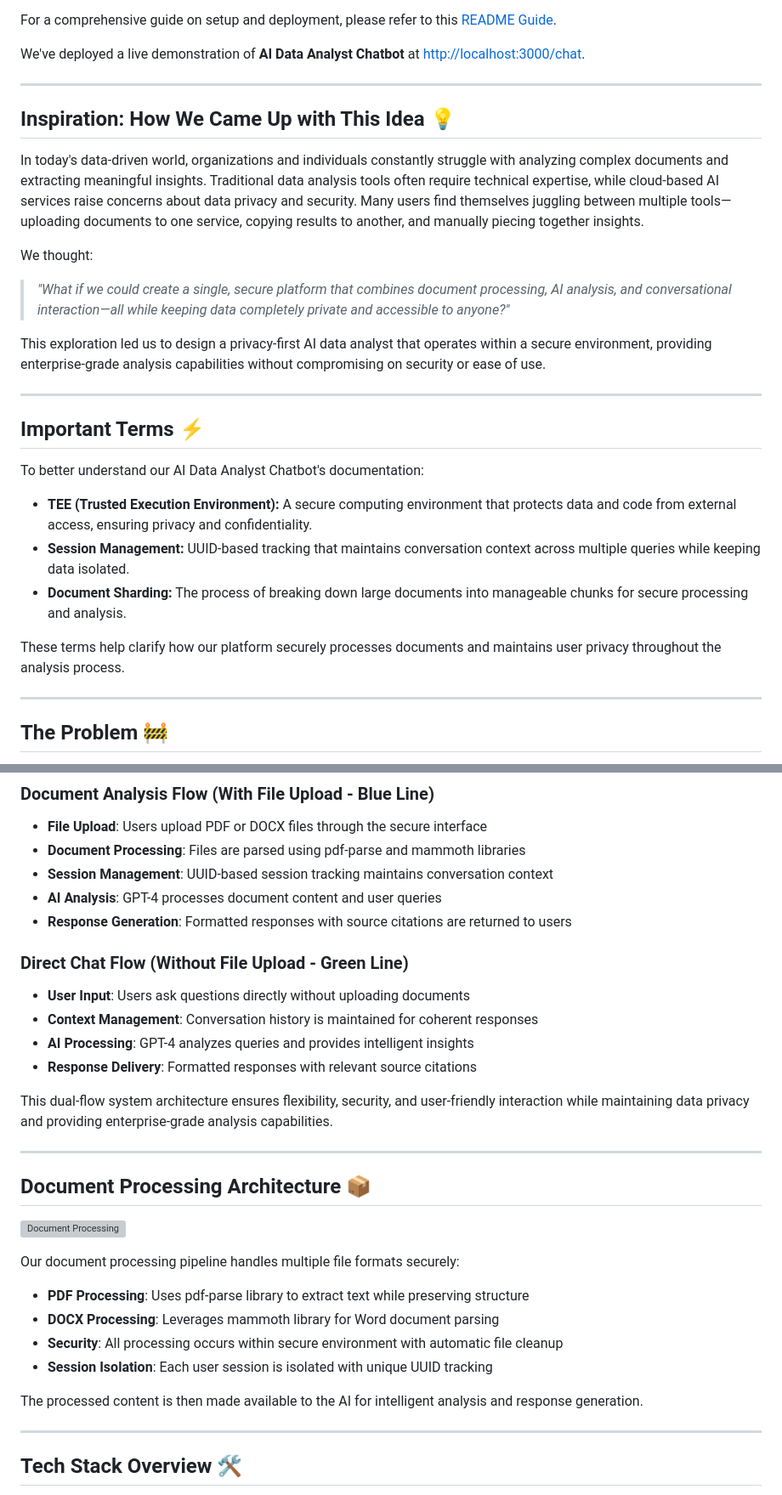
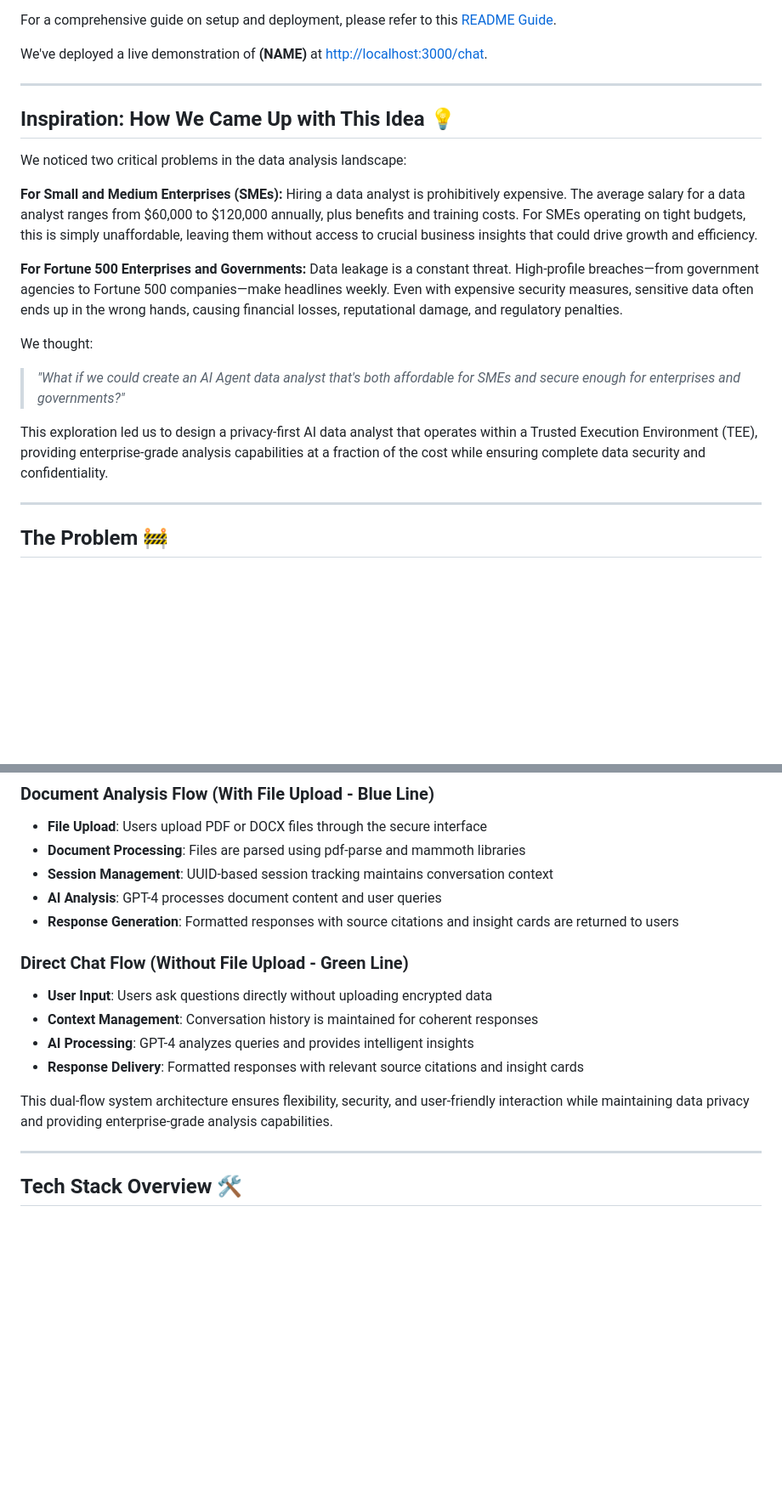
Before and after one commit to JingYuan0926/cannes, a Markdown page: README.md, 2 parts joined by grey strips. Shown at 85% size. Rendered like a GitHub page; blank space fills up the shorter version; grey boxes are pictures that could not be loaded.

```diff
--- a/README.md
+++ b/README.md
@@ -7,31 +5,25 @@ A breakthrough AI-powered data analysis platform that processes PDF and DOCX doc
 
 For a comprehensive guide on setup and deployment, please refer to this [README Guide](https://github.com/JingYuan0926/cannes/blob/main/README.md).
 
-We've deployed a live demonstration of **AI Data Analyst Chatbot** at [http://localhost:3000/chat](http://localhost:3000/chat).
+We've deployed a live demonstration of **(NAME)** at [http://localhost:3000/chat](http://localhost:3000/chat).
 
 ---
 
 ## Inspiration: How We Came Up with This Idea 💡
 
-In today's data-driven world, organizations and individuals constantly struggle with analyzing complex documents and extracting meaningful insights. Traditional data analysis tools often require technical expertise, while cloud-based AI services raise concerns about data privacy and security. Many users find themselves juggling between multiple tools—uploading documents to one service, copying results to another, and manually piecing together insights.
+We noticed two critical problems in the data analysis landscape:
+
+**For Small and Medium Enterprises (SMEs):**
+Hiring a data analyst is prohibitively expensive. The average salary for a data analyst ranges from $60,000 to $120,000 annually, plus benefits and training costs. For SMEs operating on tight budgets, this is simply unaffordable, leaving them without access to crucial business insights that could drive growth and efficiency.
+
+**For Fortune 500 Enterprises and Governments:**
+Data leakage is a constant threat. High-profile breaches—from government agencies to Fortune 500 companies—make headlines weekly. Even with expensive security measures, sensitive data often ends up in the wrong hands, causing financial losses, reputational damage, and regulatory penalties.
 
 We thought:
 
-> *"What if we could create a single, secure platform that combines document processing, AI analysis, and conversational interaction—all while keeping data completely private and accessible to anyone?"*
+> *"What if we could create an AI Agent data analyst that's both affordable for SMEs and secure enough for enterprises and governments?"*
 
-This exploration led us to design a privacy-first AI data analyst that operates within a secure environment, providing enterprise-grade analysis capabilities without compromising on security or ease of use.
-
----
-
-## Important Terms ⚡
-
-To better understand our AI Data Analyst Chatbot's documentation:
-
-- **TEE (Trusted Execution Environment):** A secure computing environment that protects data and code from external access, ensuring privacy and confidentiality.
-- **Session Management:** UUID-based tracking that maintains conversation context across multiple queries while keeping data isolated.
-- **Document Sharding:** The process of breaking down large documents into manageable chunks for secure processing and analysis.
-
-These terms help clarify how our platform securely processes documents and maintains user privacy throughout the analysis process.
+This exploration led us to design a privacy-first AI data analyst that operates within a Trusted Execution Environment (TEE), providing enterprise-grade analysis capabilities at a fraction of the cost while ensuring complete data security and confidentiality.
 
 ---
 
@@ -128,31 +108,16 @@ The current architecture consists of a Next.js frontend, OpenAI API integration,
 - **Document Processing**: Files are parsed using pdf-parse and mammoth libraries
 - **Session Management**: UUID-based session tracking maintains conversation context
 - **AI Analysis**: GPT-4 processes document content and user queries
-- **Response Generation**: Formatted responses with source citations are returned to users
+- **Response Generation**: Formatted responses with source citations and insight cards are returned to users
 
 ### Direct Chat Flow (Without File Upload - Green Line)
 
-- **User Input**: Users ask questions directly without uploading documents
+- **User Input**: Users ask questions directly without uploading encrypted data
 - **Context Management**: Conversation history is maintained for coherent responses
 - **AI Processing**: GPT-4 analyzes queries and provides intelligent insights
-- **Response Delivery**: Formatted responses with relevant source citations
+- **Response Delivery**: Formatted responses with relevant source citations and insight cards
 
 This dual-flow system architecture ensures flexibility, security, and user-friendly interaction while maintaining data privacy and providing enterprise-grade analysis capabilities.
-
----
-
-## Document Processing Architecture 📦
-
-![Document Processing](https://github.com/JingYuan0926/cannes/blob/main/public/next.svg?raw=true)
-
-Our document processing pipeline handles multiple file formats securely:
-
-- **PDF Processing**: Uses pdf-parse library to extract text while preserving structure
-- **DOCX Processing**: Leverages mammoth library for Word document parsing
-- **Security**: All processing occurs within secure environment with automatic file cleanup
-- **Session Isolation**: Each user session is isolated with unique UUID tracking
-
-The processed content is then made available to the AI for intelligent analysis and response generation.
 
 ---
 
```
Also changed, not shown: other parts of README.md (+28 -42 lines).
